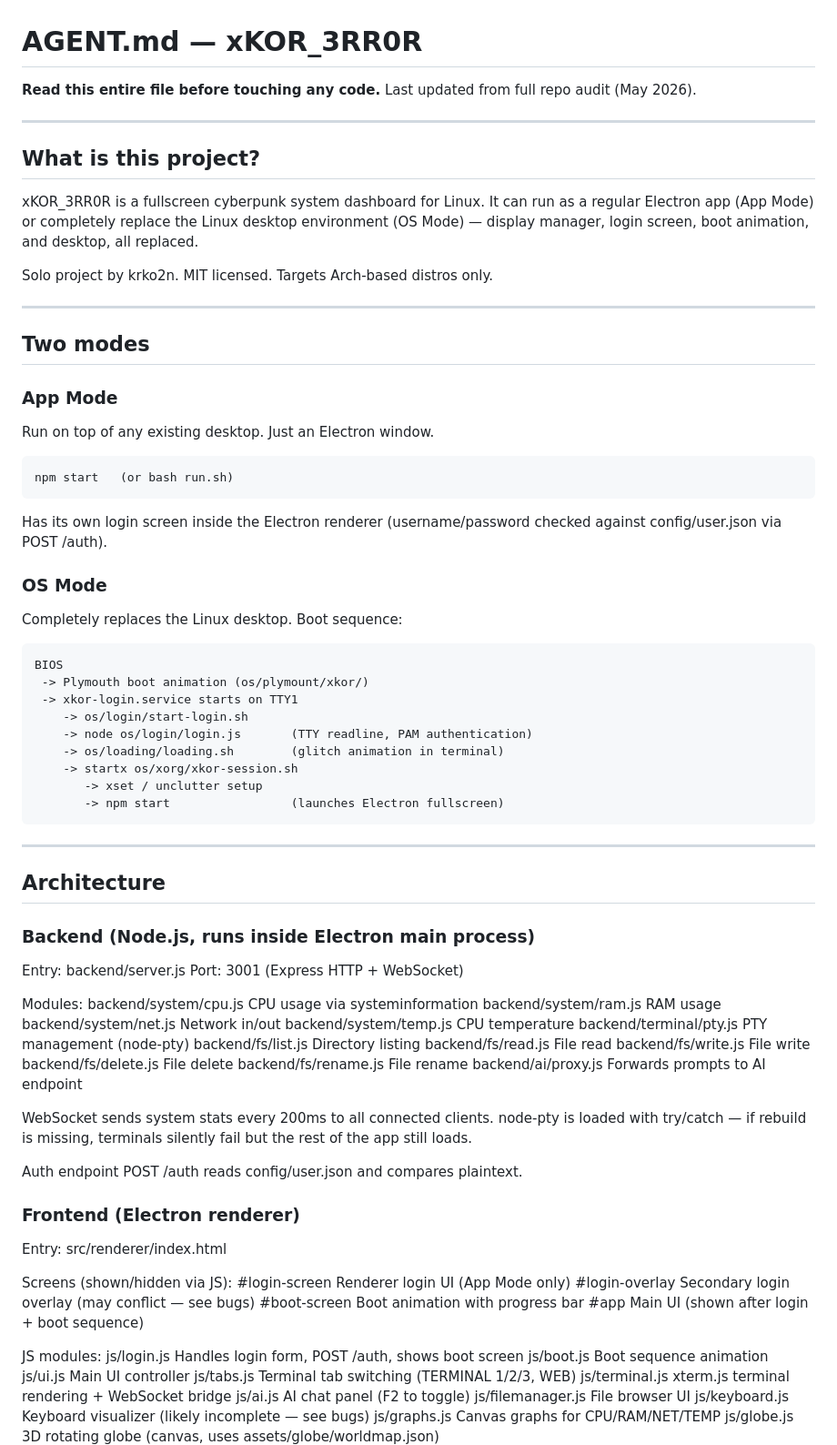
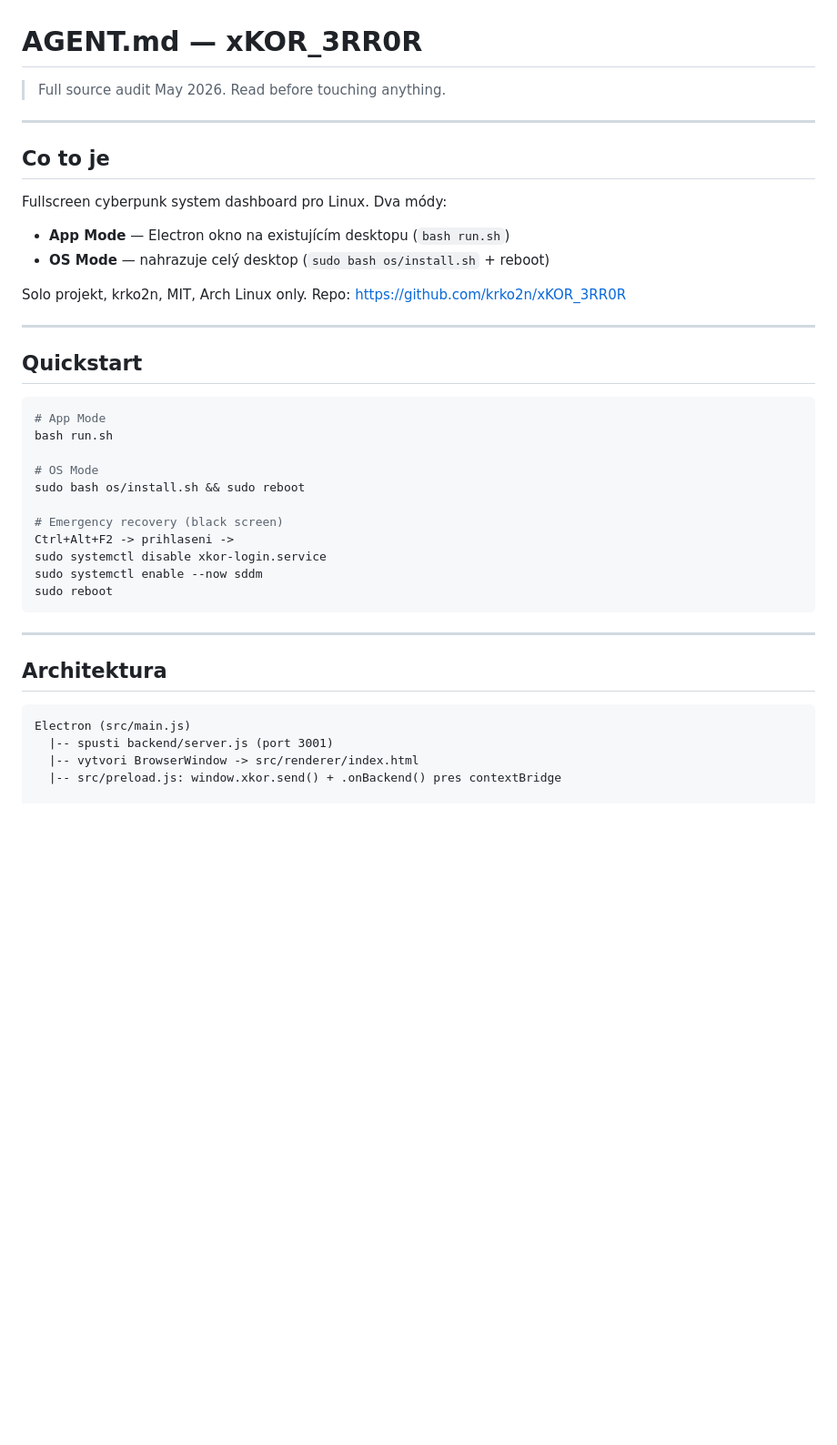
Before and after one commit to krko2n/xKOR_3RR0R, a Markdown page: AGENT.md, the part around one of its changes. Shown at 91% size. GitHub-like rendering; blank space fills up the shorter version.

Commit message:
agentmd file eddit

````diff
--- a/AGENT.md
+++ b/AGENT.md
@@ -1,90 +1,42 @@
 # AGENT.md — xKOR_3RR0R
-
-**Read this entire file before touching any code.**
-Last updated from full repo audit (May 2026).
+> Full source audit May 2026. Read before touching anything.
 
 ---
 
-## What is this project?
+## Co to je
 
-xKOR_3RR0R is a fullscreen cyberpunk system dashboard for Linux.
-It can run as a regular Electron app (App Mode) or completely replace
-the Linux desktop environment (OS Mode) — display manager, login screen,
-boot animation, and desktop, all replaced.
+Fullscreen cyberpunk system dashboard pro Linux. Dva módy:
+- **App Mode** — Electron okno na existujícím desktopu (`bash run.sh`)
+- **OS Mode** — nahrazuje celý desktop (`sudo bash os/install.sh` + reboot)
 
-Solo project by krko2n. MIT licensed. Targets Arch-based distros only.
+Solo projekt, krko2n, MIT, Arch Linux only.
+Repo: https://github.com/krko2n/xKOR_3RR0R
 
 ---
 
-## Two modes
+## Quickstart
 
-### App Mode
-Run on top of any existing desktop. Just an Electron window.
-```
-npm start   (or bash run.sh)
-```
-Has its own login screen inside the Electron renderer (username/password
-checked against config/user.json via POST /auth).
+```bash
+# App Mode
+bash run.sh
 
-### OS Mode
-Completely replaces the Linux desktop. Boot sequence:
-```
-BIOS
- -> Plymouth boot animation (os/plymount/xkor/)
- -> xkor-login.service starts on TTY1
-    -> os/login/start-login.sh
-    -> node os/login/login.js       (TTY readline, PAM authentication)
-    -> os/loading/loading.sh        (glitch animation in terminal)
-    -> startx os/xorg/xkor-session.sh
-       -> xset / unclutter setup
-       -> npm start                 (launches Electron fullscreen)
+# OS Mode
+sudo bash os/install.sh && sudo reboot
+
+# Emergency recovery (black screen)
+Ctrl+Alt+F2 -> prihlaseni ->
+sudo systemctl disable xkor-login.service
+sudo systemctl enable --now sddm
+sudo reboot
 ```
 
 ---
 
-## Architecture
+## Architektura
 
-### Backend (Node.js, runs inside Electron main process)
-Entry: backend/server.js
-Port: 3001 (Express HTTP + WebSocket)
+```
+Electron (src/main.js)
+  |-- spusti backend/server.js (port 3001)
+  |-- vytvori BrowserWindow -> src/renderer/index.html
+  |-- src/preload.js: window.xkor.send() + .onBackend() pres contextBridge
 
-Modules:
-  backend/system/cpu.js     CPU usage via systeminformation
-  backend/system/ram.js     RAM usage
-  backend/system/net.js     Network in/out
-  backend/system/temp.js    CPU temperature
-  backend/terminal/pty.js   PTY management (node-pty)
-  backend/fs/list.js        Directory listing
-  backend/fs/read.js        File read
-  backend/fs/write.js       File write
-  backend/fs/delete.js      File delete
-  backend/fs/rename.js      File rename
-  backend/ai/proxy.js       Forwards prompts to AI endpoint
-
-WebSocket sends system stats every 200ms to all connected clients.
-node-pty is loaded with try/catch — if rebuild is missing, terminals
-silently fail but the rest of the app still loads.
-
-Auth endpoint POST /auth reads config/user.json and compares plaintext.
-
-### Frontend (Electron renderer)
-Entry: src/renderer/index.html
-
-Screens (shown/hidden via JS):
-  #login-screen     Renderer login UI (App Mode only)
-  #login-overlay    Secondary login overlay (may conflict — see bugs)
-  #boot-screen      Boot animation with progress bar
-  #app              Main UI (shown after login + boot sequence)
-
-JS modules:
-  js/login.js       Handles login form, POST /auth, shows boot screen
-  js/boot.js        Boot sequence animation
-  js/ui.js          Main UI controller
-  js/tabs.js        Terminal tab switching (TERMINAL 1/2/3, WEB)
-  js/terminal.js    xterm.js terminal rendering + WebSocket bridge
-  js/ai.js          AI chat panel (F2 to toggle)
-  js/filemanager.js File browser UI
-  js/keyboard.js    Keyboard visualizer (likely incomplete — see bugs)
-  js/graphs.js      Canvas graphs for CPU/RAM/NET/TEMP
-  js/globe.js       3D rotating globe (canvas, uses assets/globe/worldmap.json)
-
````
Also changed, not shown: other parts of AGENT.md (+320 -148 lines).
